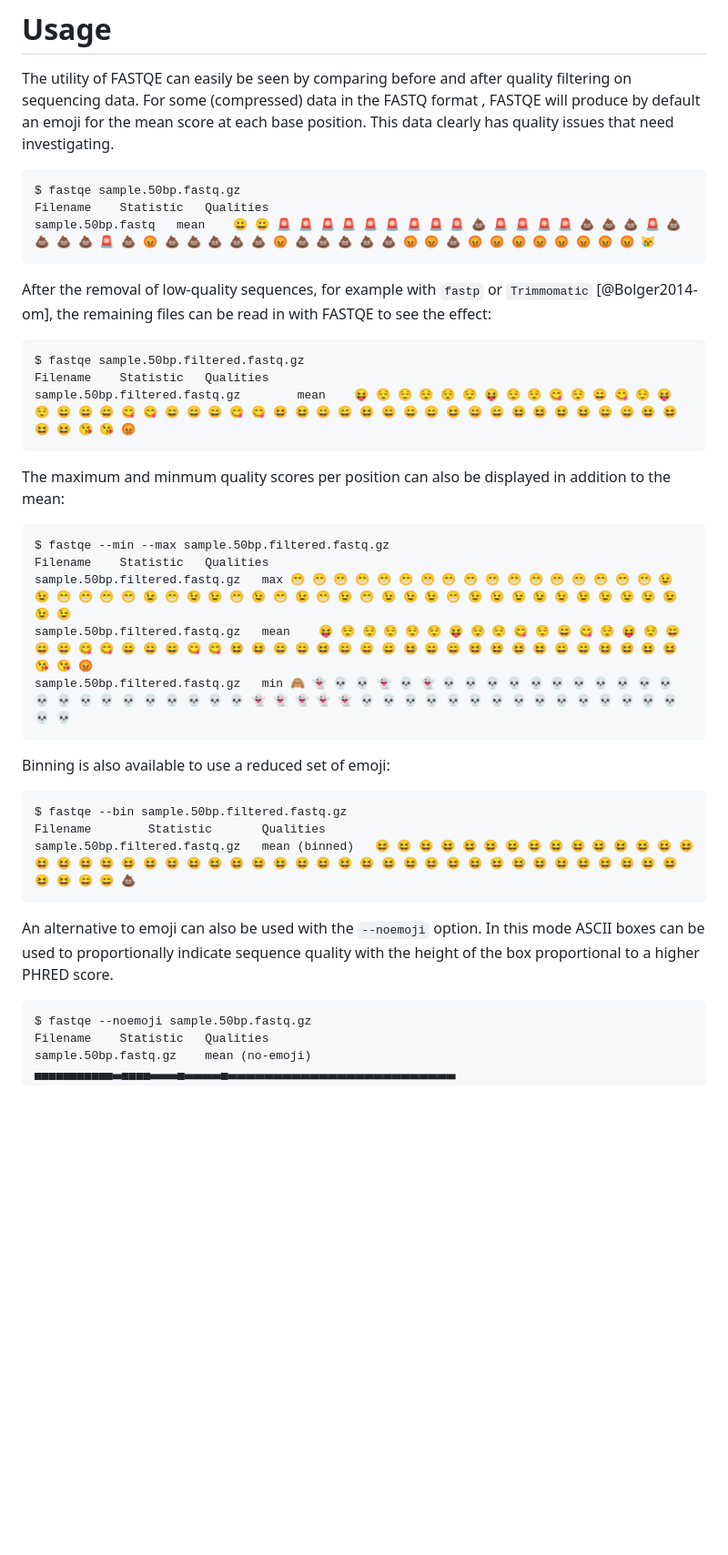
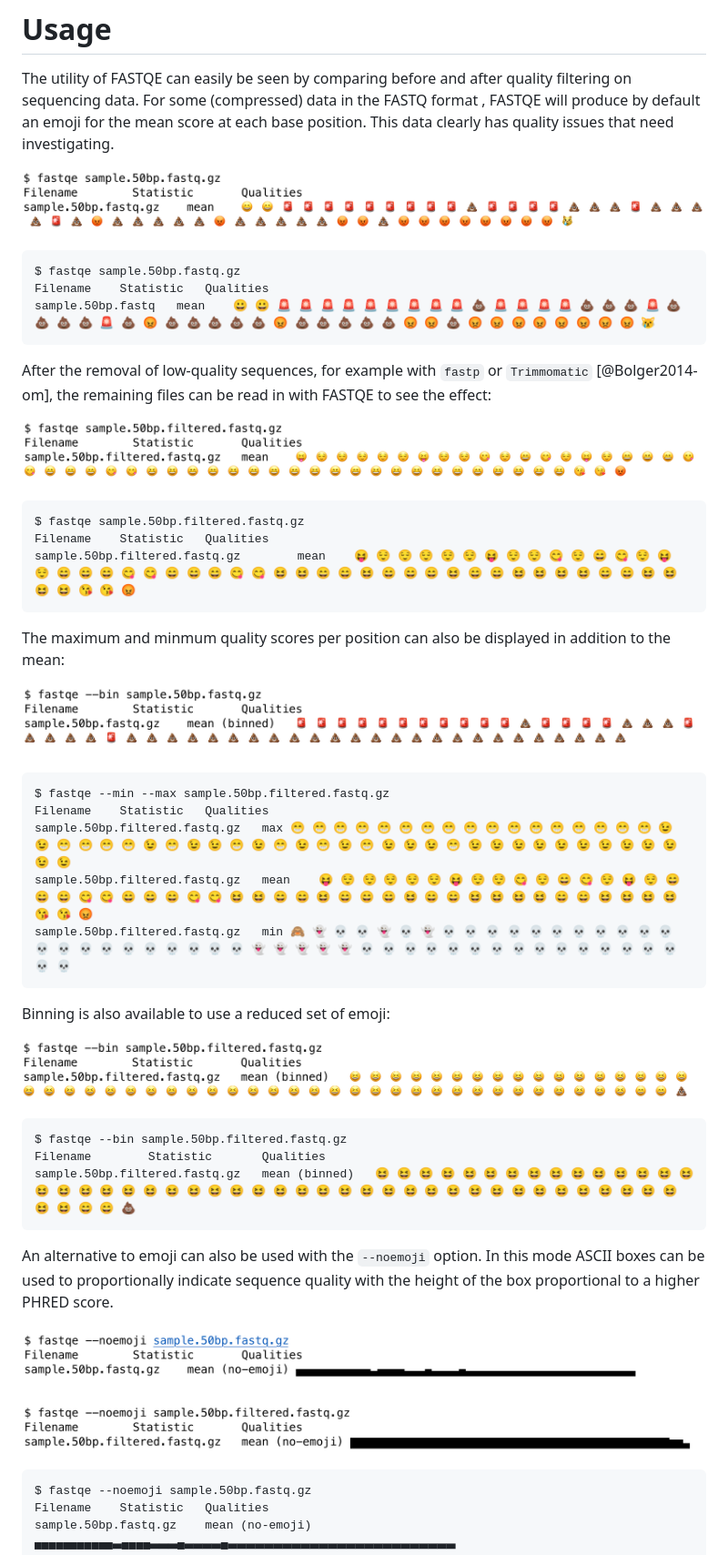
Before and after one commit to fastqe/fastqe, a Markdown page: paper.md, the part around one of its changes. Shown at 91% size. Drawn GitHub-style; blank space fills up the shorter version.

````diff
--- a/paper.md
+++ b/paper.md
@@ -78,6 +61,8 @@ The calculated summary values are then used to create a representative sequence
 # Usage
 
 The utility of FASTQE can easily be seen by comparing before and after quality filtering on sequencing data. For some (compressed) data in the FASTQ format , FASTQE will produce by default an emoji for the mean score at each base position. This data clearly has quality issues that need investigating.
+
+![FASTQE output on a sample file](fig2.png)
 
 ```
 $ fastqe sample.50bp.fastq.gz
@@ -87,6 +72,8 @@ sample.50bp.fastq	mean	😀 😀 🚨 🚨 🚨 🚨 🚨 🚨 🚨 🚨 🚨
 
 After the removal of low-quality sequences, for example with `fastp` or `Trimmomatic` [@Bolger2014-om], the remaining files can be read in with FASTQE to see the effect:
 
+![FASTQE output on a sample file that has been filtered to remove low quality sequences](fig3.png)
+
 ```
 $ fastqe sample.50bp.filtered.fastq.gz
 Filename	Statistic	Qualities
@@ -94,6 +81,8 @@ sample.50bp.filtered.fastq.gz        mean    😝 😌 😌 😌 😌 😌 😝
 ```
 
 The maximum and minmum quality scores per position can also be displayed in addition to the mean:
+
+![FASTQE output with minimum and maximum read qualities enabled](fig4.png)
 
 ```
 $ fastqe --min --max sample.50bp.filtered.fastq.gz
@@ -105,6 +94,8 @@ sample.50bp.filtered.fastq.gz	min	🙈 👻 💀 💀 👻 💀 👻 💀 💀
 
 Binning is also available to use a reduced set of emoji:
 
+![FASTQE output with binning of read qualities enabled](fig5.png)
+
 ```
 $ fastqe --bin sample.50bp.filtered.fastq.gz
 Filename        Statistic       Qualities
@@ -112,6 +103,8 @@ sample.50bp.filtered.fastq.gz   mean (binned)   😆 😆 😆 😆 😆 😆
 ```
 
 An alternative to emoji can also be used with the `--noemoji` option. In this mode  ASCII boxes can be used to proportionally indicate sequence quality with the height of the box proportional to a higher PHRED score.
+
+![FASTQE output with the --noemoji option enabled](fig6.png)
 
 ```
 $ fastqe --noemoji sample.50bp.fastq.gz
````
Also changed, not shown: other parts of paper.md (+2 -17 lines).
